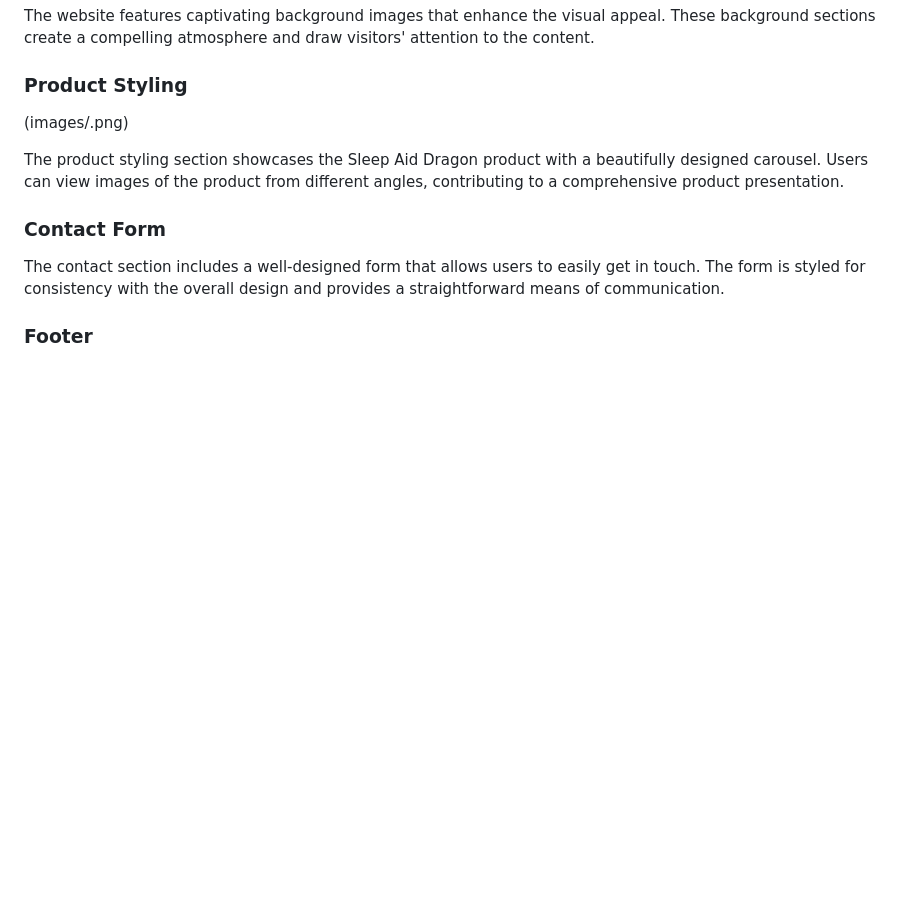
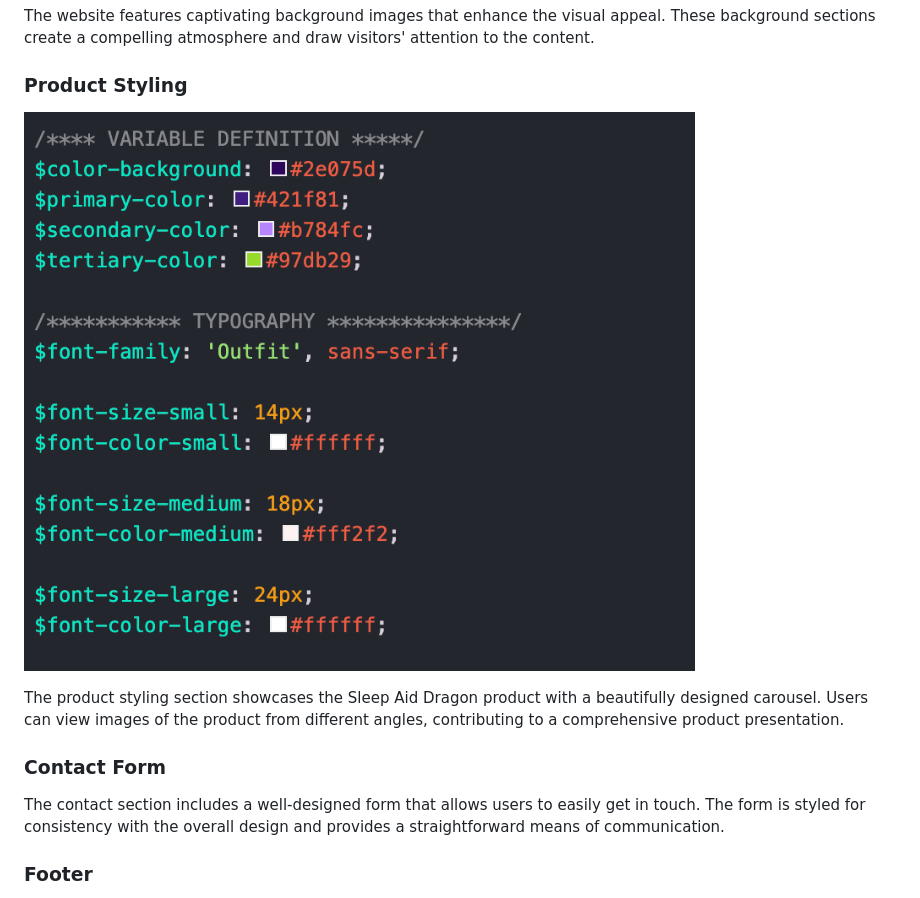
Before and after one commit to linszay/SleepingDragon, a Markdown page: README.md, the part around the change. Rendered like a GitHub page; blank space fills up the shorter version.

```diff
--- a/README.md
+++ b/README.md
@@ -83,7 +83,7 @@ Sleep Aid Dragon is a website designed to introduce and promote the benefits of
 The website features captivating background images that enhance the visual appeal. These background sections create a compelling atmosphere and draw visitors' attention to the content.
 
 ### Product Styling
-(images/.png)
+![Sleep Aid Logo](images/Screenshot1.png)
 
 The product styling section showcases the Sleep Aid Dragon product with a beautifully designed carousel. Users can view images of the product from different angles, contributing to a comprehensive product presentation.
 
```
